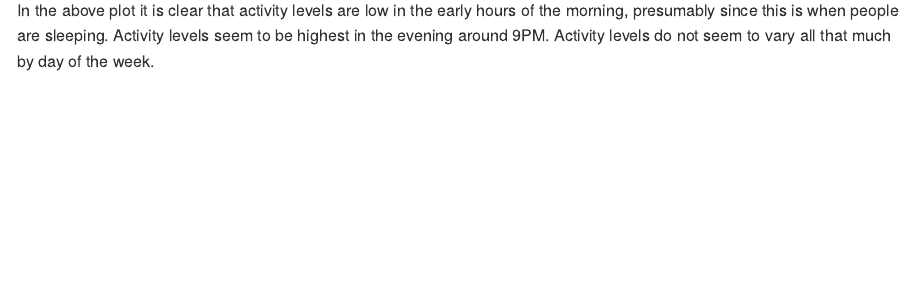
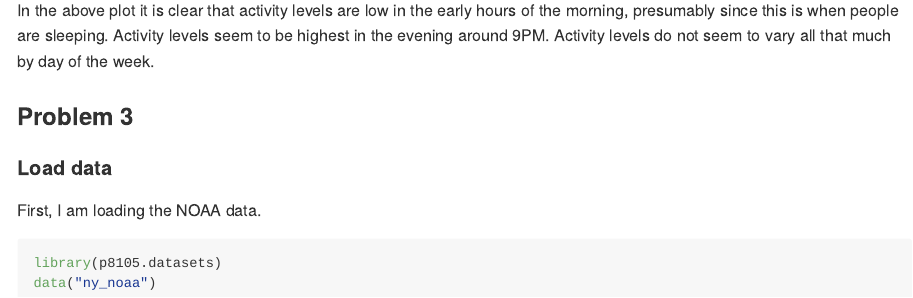
Before and after one commit to juancambeiro1/p8105_hw3_jc5313, an R Markdown document (p8105_hw3_jc5313.Rmd): the page in a window 1100 px wide, from 4280 px down. Rendered offline with R 4.5, knitr and Pandoc, with nearby package versions; some code elsewhere in the file could not run offline; long lines of code are wrapped; column names are cleaned by a stand-in for the janitor package.

Commit message:
loaded NOAA data

````diff
--- a/p8105_hw3_jc5313.Rmd
+++ b/p8105_hw3_jc5313.Rmd
@@ -142,3 +142,13 @@ accel_data  %>%
   labs(title = "24 hour activity time courses")
 ```
 In the above plot it is clear that activity levels are low in the early hours of the morning, presumably since this is when people are sleeping. Activity levels seem to be highest in the evening around 9PM. Activity levels do not seem to vary all that much by day of the week.
+
+### Problem 3
+
+#### Load data
+
+First, I am loading the NOAA data.
+```{r}
+library(p8105.datasets)
+data("ny_noaa")
+```
````
Also changed, not shown: p8105_hw3_jc5313.md.
